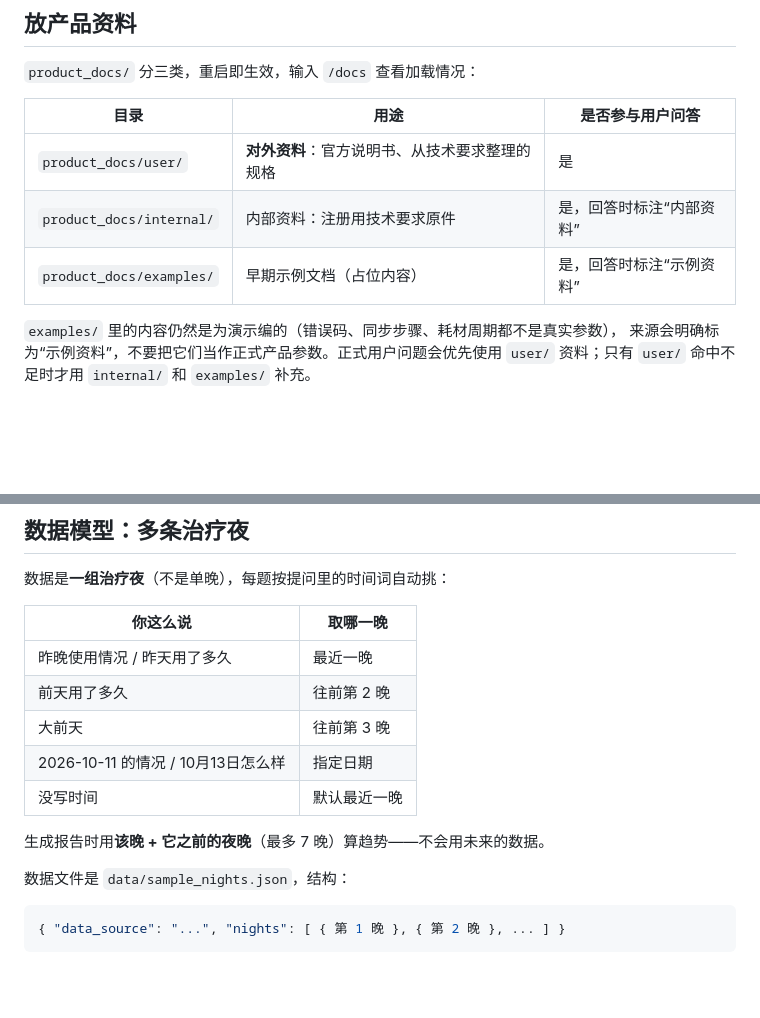
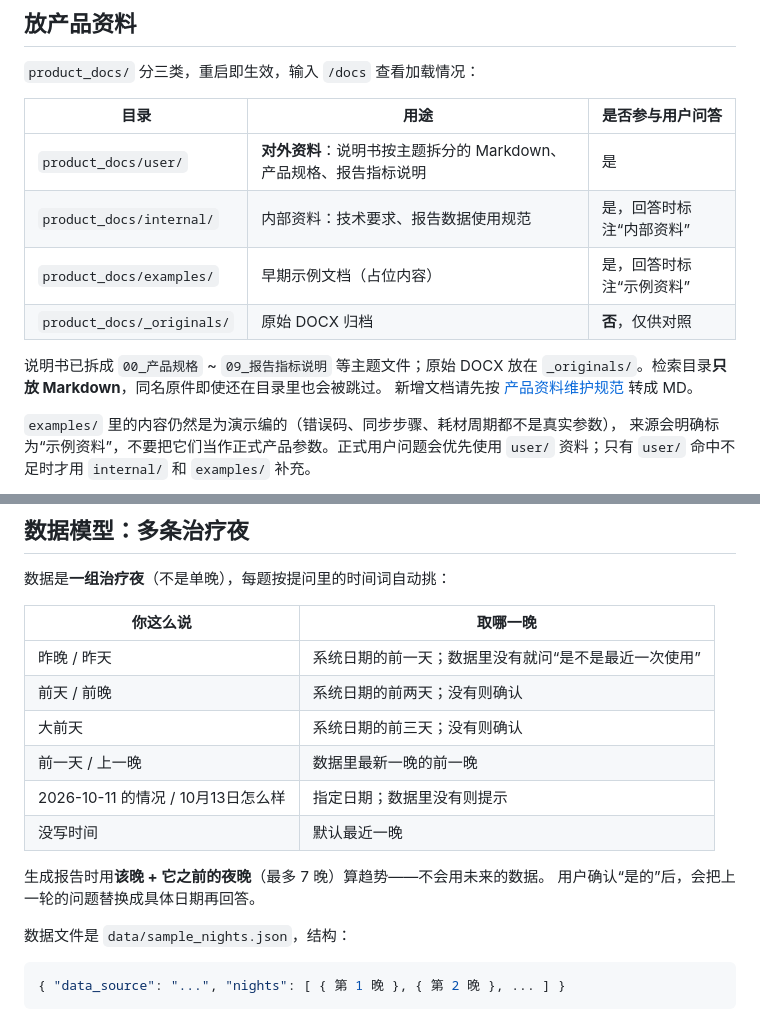
Before and after one commit to GSXTY/sleep-agent, a Markdown page: README.md, 2 parts joined by grey strips. GitHub-like rendering; blank space fills up the shorter version.

```diff
--- a/README.md
+++ b/README.md
@@ -110,9 +131,14 @@ python -m unittest discover -s tests -v
 
 | 目录 | 用途 | 是否参与用户问答 |
 |---|---|---|
-| `product_docs/user/` | **对外资料**：官方说明书、从技术要求整理的规格 | 是 |
-| `product_docs/internal/` | 内部资料：注册用技术要求原件 | 是，回答时标注“内部资料” |
+| `product_docs/user/` | **对外资料**：说明书按主题拆分的 Markdown、产品规格、报告指标说明 | 是 |
+| `product_docs/internal/` | 内部资料：技术要求、报告数据使用规范 | 是，回答时标注“内部资料” |
 | `product_docs/examples/` | 早期示例文档（占位内容） | 是，回答时标注“示例资料” |
+| `product_docs/_originals/` | 原始 DOCX 归档 | **否**，仅供对照 |
+
+说明书已拆成 `00_产品规格` ~ `09_报告指标说明` 等主题文件；原始 DOCX 放在
+`_originals/`。检索目录**只放 Markdown**，同名原件即使还在目录里也会被跳过。
+新增文档请先按 [产品资料维护规范](docs/DOC_AUTHORING_GUIDE.md) 转成 MD。
 
 `examples/` 里的内容仍然是为演示编的（错误码、同步步骤、耗材周期都不是真实参数），
 来源会明确标为“示例资料”，不要把它们当作正式产品参数。正式用户问题会优先使用
@@ -299,13 +336,15 @@ python chat.py --verbose      # 输出路由、命中数、降级、校验不通
 
 | 你这么说 | 取哪一晚 |
 |---|---|
-| 昨晚使用情况 / 昨天用了多久 | 最近一晚 |
-| 前天用了多久 | 往前第 2 晚 |
-| 大前天 | 往前第 3 晚 |
-| 2026-10-11 的情况 / 10月13日怎么样 | 指定日期 |
+| 昨晚 / 昨天 | 系统日期的前一天；数据里没有就问“是不是最近一次使用” |
+| 前天 / 前晚 | 系统日期的前两天；没有则确认 |
+| 大前天 | 系统日期的前三天；没有则确认 |
+| 前一天 / 上一晚 | 数据里最新一晚的前一晚 |
+| 2026-10-11 的情况 / 10月13日怎么样 | 指定日期；数据里没有则提示 |
 | 没写时间 | 默认最近一晚 |
 
 生成报告时用**该晚 + 它之前的夜晚**（最多 7 晚）算趋势——不会用未来的数据。
+用户确认“是的”后，会把上一轮的问题替换成具体日期再回答。
 
 数据文件是 `data/sample_nights.json`，结构：
 
```
Also changed, not shown: other parts of README.md (+76 -19 lines).
